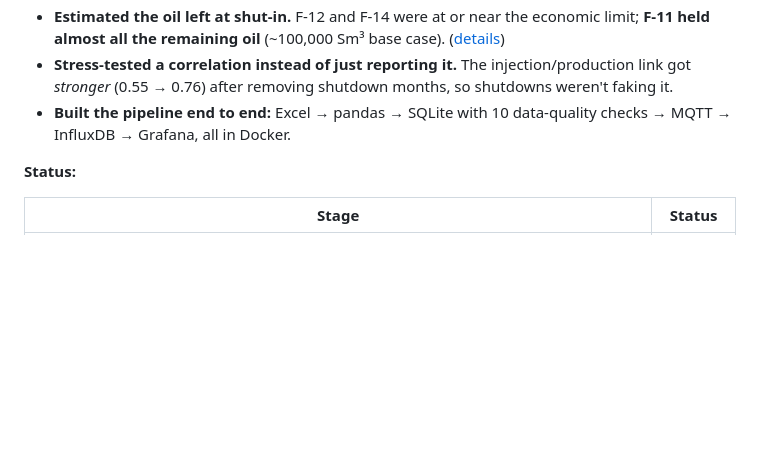
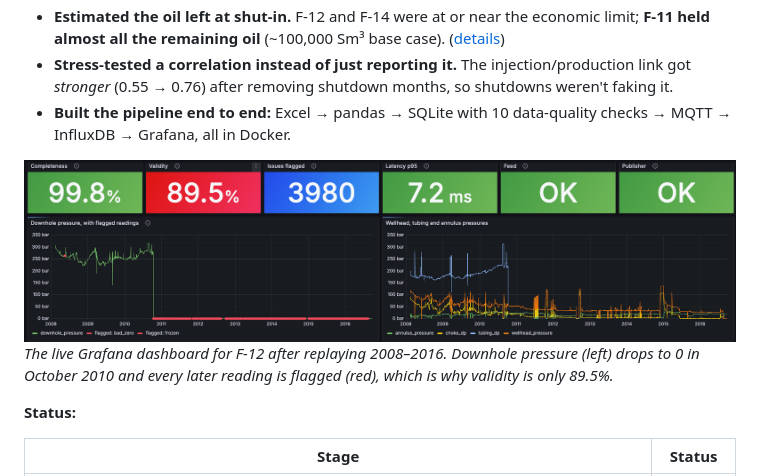
Before and after one commit to Nhiento/volve-production-analytics, a Markdown page: README.md, the part around the change. Rendered like a GitHub page; pictures changed too: images/grafana_dashboard_f12.png (added); blank space fills up the shorter version.

Commit message:
Add Grafana dashboard screenshot for F-12 to both READMEs
Co-Authored-By: Claude Opus 5.5 <noreply@anthropic.com>
Claude-Session: https://claude.ai/code/session_01DSmu2zJFUCbyt6djCK9KRx

```diff
--- a/README.md
+++ b/README.md
@@ -11,6 +11,9 @@ Production analytics on Equinor's **Volve oil field** in the Norwegian North Sea
 - **Estimated the oil left at shut-in.** F-12 and F-14 were at or near the economic limit; **F-11 held almost all the remaining oil** (~100,000 Sm³ base case). ([details](#5-decline-curves-and-remaining-oil))
 - **Stress-tested a correlation instead of just reporting it.** The injection/production link got *stronger* (0.55 → 0.76) after removing shutdown months, so shutdowns weren't faking it.
 - **Built the pipeline end to end:** Excel → pandas → SQLite with 10 data-quality checks → MQTT → InfluxDB → Grafana, all in Docker.
+
+![Grafana dashboard for well F-12: data-quality scorecard and downhole pressure dropping to zero in October 2010](images/grafana_dashboard_f12.png)
+*The live Grafana dashboard for F-12 after replaying 2008–2016. Downhole pressure (left) drops to 0 in October 2010 and every later reading is flagged (red), which is why validity is only 89.5%.*
 
 **Status:**
 
```
Also changed, not shown: realtime/README.md (+2 -0 lines).
